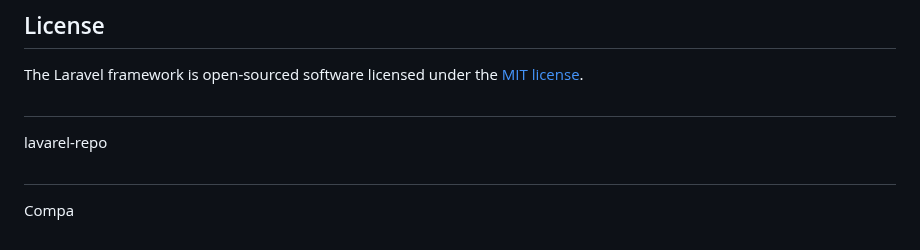
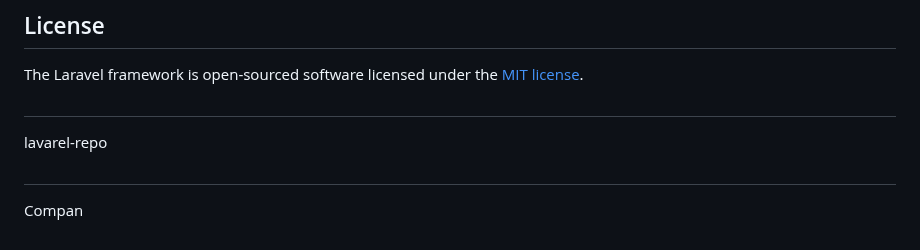
Before and after one commit to natnaeln4d/lavarel-repo, a Markdown page: README.md, the part around the change. Drawn GitHub-style.

```diff
--- a/README.md
+++ b/README.md
@@ -65,4 +65,4 @@ The Laravel framework is open-sourced software licensed under the [MIT license](
 ##
 lavarel-repo
 ##
-Compa
+Compan
```
